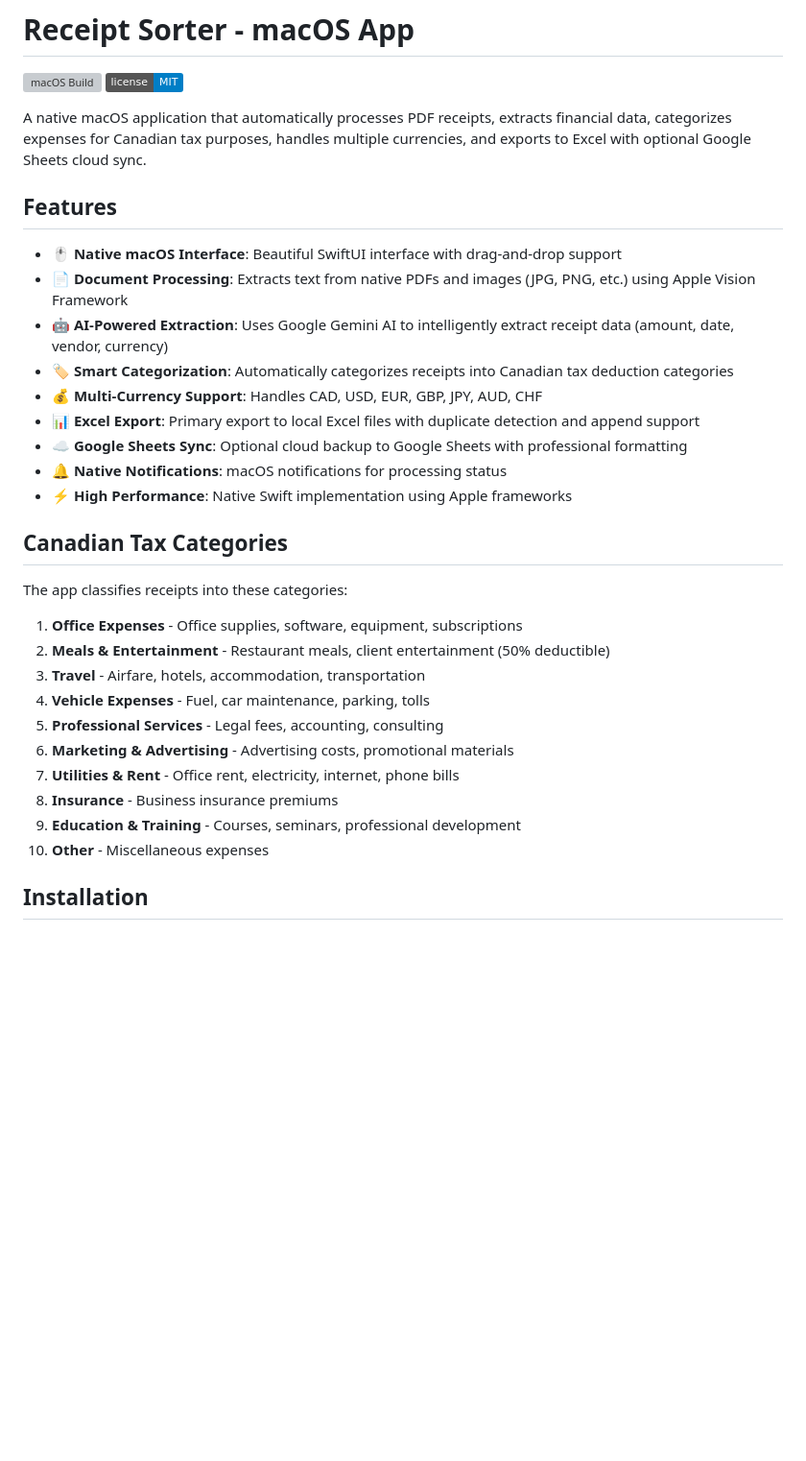
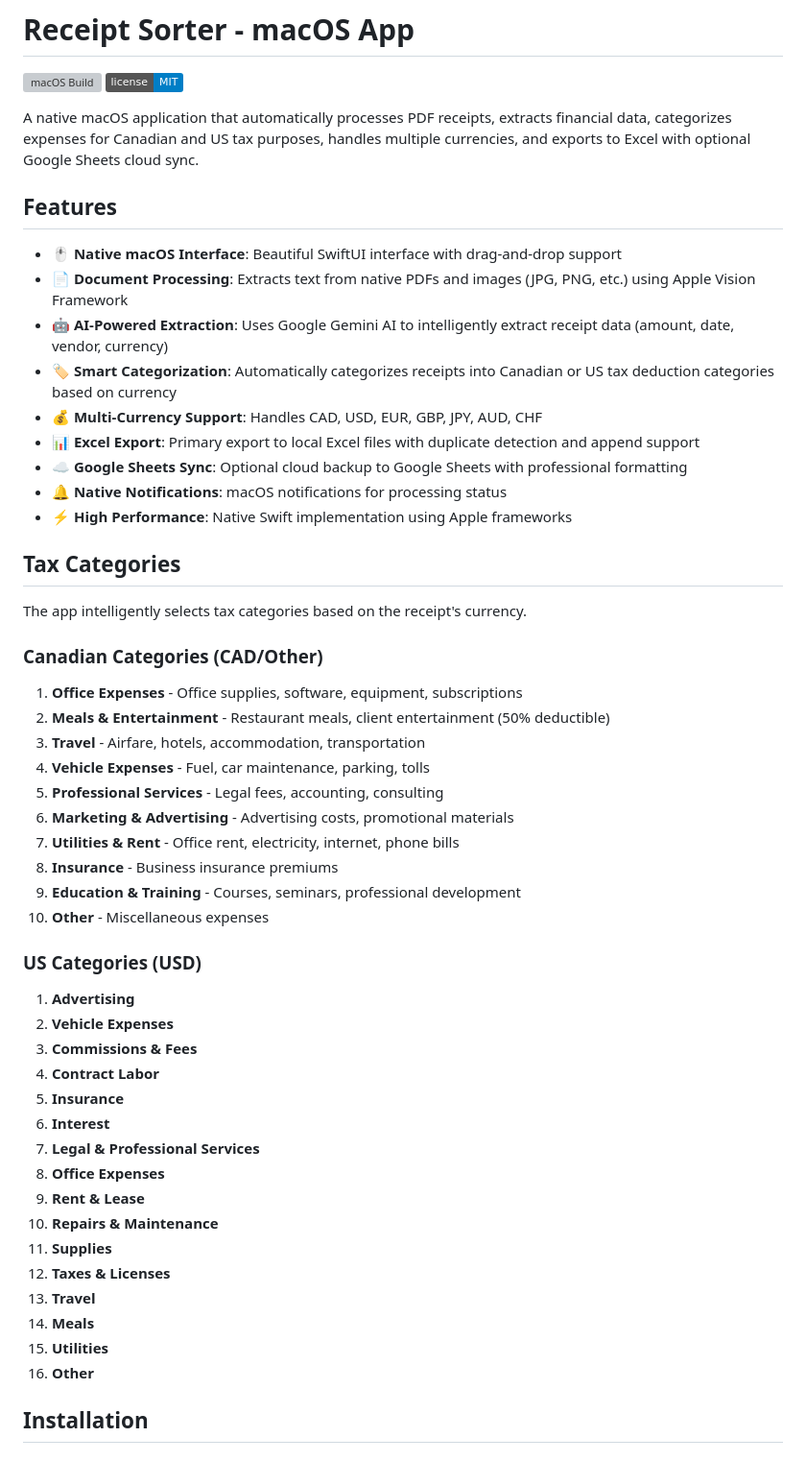
Before and after one commit to Ic3burG/ReceiptSorter, a Markdown page: README.md, the part around the change. Shown at 96% size. GitHub-like rendering; badges without logos; blank space fills up the shorter version; grey boxes are pictures that could not be loaded.

Commit message:
Update README to include US tax categories and currency-aware logic

```diff
--- a/README.md
+++ b/README.md
@@ -3,24 +3,25 @@
 [![macOS Build](https://github.com/Ic3burG/ReceiptSorter/actions/workflows/ci-macos.yml/badge.svg)](https://github.com/Ic3burG/ReceiptSorter/actions/workflows/ci-macos.yml)
 [![License](https://img.shields.io/badge/license-MIT-blue.svg)](LICENSE)
 
-A native macOS application that automatically processes PDF receipts, extracts financial data, categorizes expenses for Canadian tax purposes, handles multiple currencies, and exports to Excel with optional Google Sheets cloud sync.
+A native macOS application that automatically processes PDF receipts, extracts financial data, categorizes expenses for Canadian and US tax purposes, handles multiple currencies, and exports to Excel with optional Google Sheets cloud sync.
 
 ## Features
 
 - 🖱️ **Native macOS Interface**: Beautiful SwiftUI interface with drag-and-drop support
 - 📄 **Document Processing**: Extracts text from native PDFs and images (JPG, PNG, etc.) using Apple Vision Framework
 - 🤖 **AI-Powered Extraction**: Uses Google Gemini AI to intelligently extract receipt data (amount, date, vendor, currency)
-- 🏷️ **Smart Categorization**: Automatically categorizes receipts into Canadian tax deduction categories
+- 🏷️ **Smart Categorization**: Automatically categorizes receipts into Canadian or US tax deduction categories based on currency
 - 💰 **Multi-Currency Support**: Handles CAD, USD, EUR, GBP, JPY, AUD, CHF
 - 📊 **Excel Export**: Primary export to local Excel files with duplicate detection and append support
 - ☁️ **Google Sheets Sync**: Optional cloud backup to Google Sheets with professional formatting
 - 🔔 **Native Notifications**: macOS notifications for processing status
 - ⚡ **High Performance**: Native Swift implementation using Apple frameworks
 
-## Canadian Tax Categories
+## Tax Categories
 
-The app classifies receipts into these categories:
+The app intelligently selects tax categories based on the receipt's currency.
 
+### Canadian Categories (CAD/Other)
 1. **Office Expenses** - Office supplies, software, equipment, subscriptions
 2. **Meals & Entertainment** - Restaurant meals, client entertainment (50% deductible)
 3. **Travel** - Airfare, hotels, accommodation, transportation
@@ -31,6 +32,24 @@ The app classifies receipts into these categories:
 8. **Insurance** - Business insurance premiums
 9. **Education & Training** - Courses, seminars, professional development
 10. **Other** - Miscellaneous expenses
+
+### US Categories (USD)
+1. **Advertising**
+2. **Vehicle Expenses**
+3. **Commissions & Fees**
+4. **Contract Labor**
+5. **Insurance**
+6. **Interest**
+7. **Legal & Professional Services**
+8. **Office Expenses**
+9. **Rent & Lease**
+10. **Repairs & Maintenance**
+11. **Supplies**
+12. **Taxes & Licenses**
+13. **Travel**
+14. **Meals**
+15. **Utilities**
+16. **Other**
 
 ## Installation
 
```
